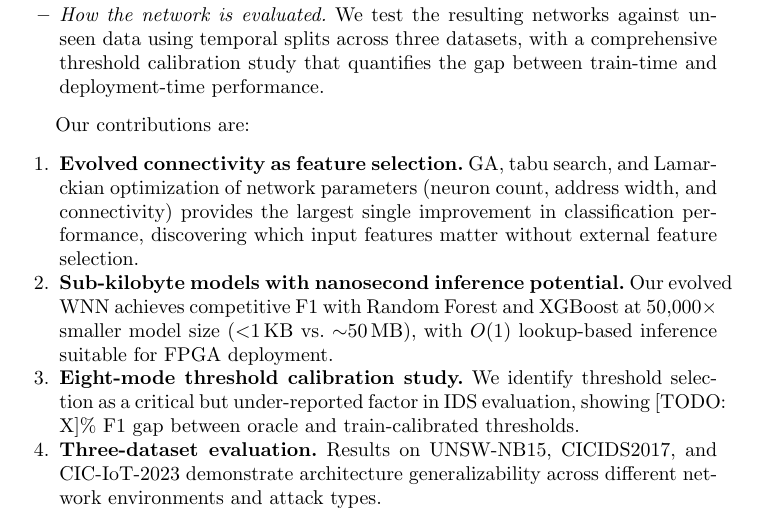
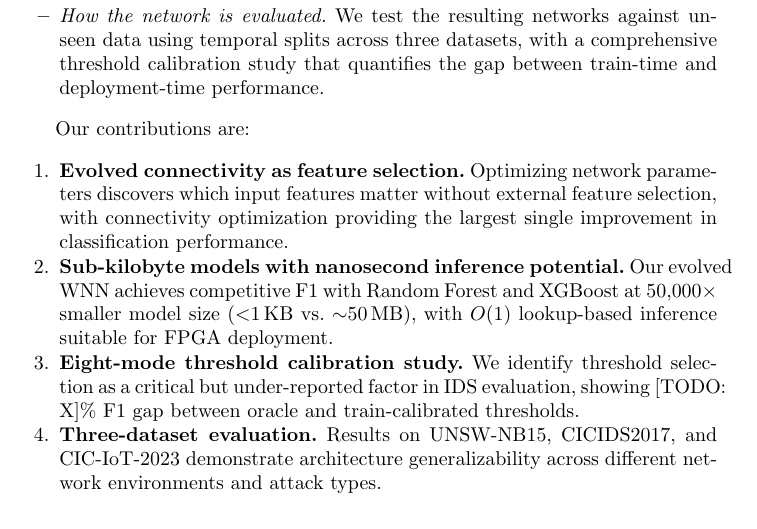
Before and after one commit to lacg/wnn, a LaTeX paper (paper/main.tex): part of page 2 of 11, cut so that both start at the same text. Compiled offline with pdfLaTeX.

Commit message:
C1: remove method repetition, focus on the result (feature selection)
The methods (GA, TS, Lamarckian) are already described in the
two-fronts bullet above. C1 now focuses on the outcome.

Co-Authored-By: Claude Opus 4.6 (1M context) <noreply@anthropic.com>

```diff
--- a/paper/main.tex
+++ b/paper/main.tex
@@ -98,11 +98,10 @@ Our work improves on two fronts:
 % Contributions list
 Our contributions are:
 \begin{enumerate}
-\item \textbf{Evolved connectivity as feature selection.} GA, tabu search,
-  and Lamarckian optimization of network parameters (neuron count, address
-  width, and connectivity) provides the largest single improvement in
-  classification performance, discovering which input features matter
-  without external feature selection.
+\item \textbf{Evolved connectivity as feature selection.} Optimizing
+  network parameters discovers which input features matter without
+  external feature selection, with connectivity optimization providing
+  the largest single improvement in classification performance.
 \item \textbf{Sub-kilobyte models with nanosecond inference potential.}
   Our evolved WNN achieves competitive F1 with Random Forest and XGBoost
   at 50,000$\times$ smaller model size ($<$1\,KB vs.\ $\sim$50\,MB),
```
Also changed, not shown: paper/main.pdf.
